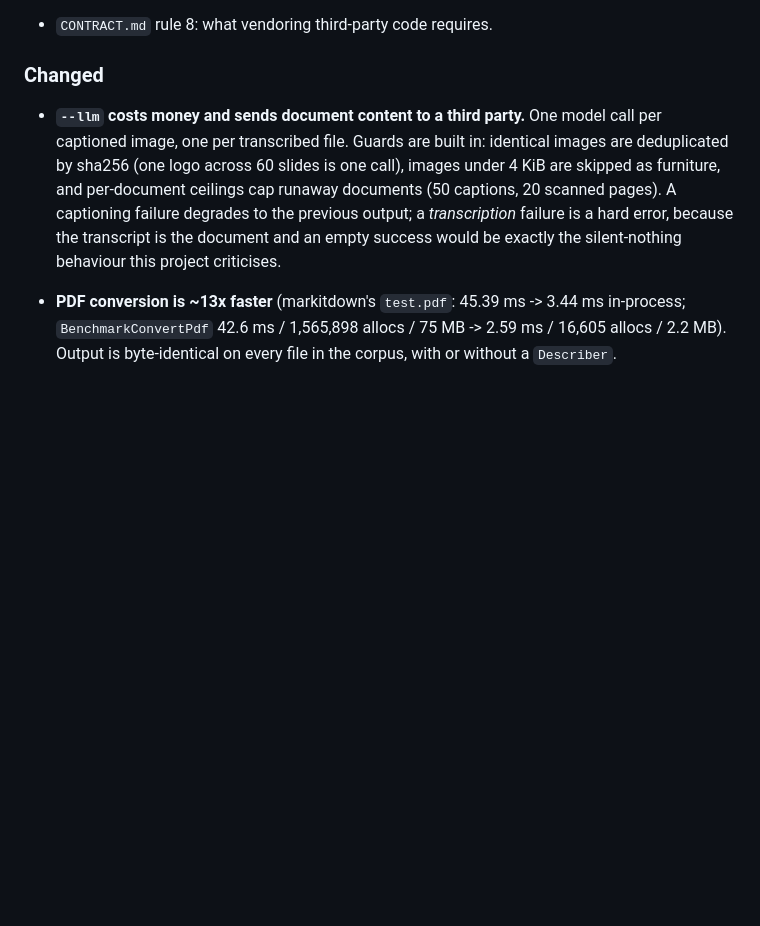
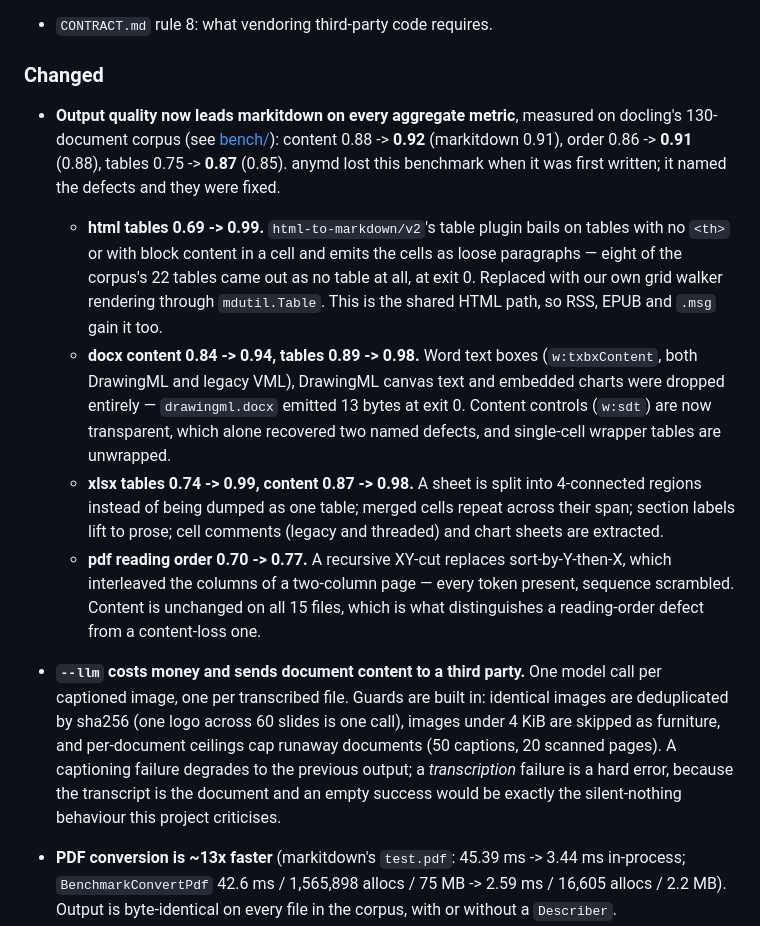
Before and after one commit to muthuishere/anymd, a Markdown page: CHANGELOG.md, the part around the change. GitHub-like rendering; blank space fills up the shorter version.

```diff
--- a/CHANGELOG.md
+++ b/CHANGELOG.md
@@ -77,6 +77,32 @@ treated as stable from `0.1.0` onward.
 - `CONTRACT.md` rule 8: what vendoring third-party code requires.
 
 ### Changed
+
+- **Output quality now leads markitdown on every aggregate metric**, measured on
+  docling's 130-document corpus (see [bench/](bench/)): content 0.88 -> **0.92**
+  (markitdown 0.91), order 0.86 -> **0.91** (0.88), tables 0.75 -> **0.87**
+  (0.85). anymd lost this benchmark when it was first written; it named the
+  defects and they were fixed.
+
+  - **html tables 0.69 -> 0.99.** `html-to-markdown/v2`'s table plugin bails on
+    tables with no `<th>` or with block content in a cell and emits the cells as
+    loose paragraphs — eight of the corpus's 22 tables came out as no table at
+    all, at exit 0. Replaced with our own grid walker rendering through
+    `mdutil.Table`. This is the shared HTML path, so RSS, EPUB and `.msg` gain
+    it too.
+  - **docx content 0.84 -> 0.94, tables 0.89 -> 0.98.** Word text boxes
+    (`w:txbxContent`, both DrawingML and legacy VML), DrawingML canvas text and
+    embedded charts were dropped entirely — `drawingml.docx` emitted 13 bytes at
+    exit 0. Content controls (`w:sdt`) are now transparent, which alone
+    recovered two named defects, and single-cell wrapper tables are unwrapped.
+  - **xlsx tables 0.74 -> 0.99, content 0.87 -> 0.98.** A sheet is split into
+    4-connected regions instead of being dumped as one table; merged cells
+    repeat across their span; section labels lift to prose; cell comments
+    (legacy and threaded) and chart sheets are extracted.
+  - **pdf reading order 0.70 -> 0.77.** A recursive XY-cut replaces
+    sort-by-Y-then-X, which interleaved the columns of a two-column page — every
+    token present, sequence scrambled. Content is unchanged on all 15 files,
+    which is what distinguishes a reading-order defect from a content-loss one.
 
 - **`--llm` costs money and sends document content to a third party.** One
   model call per captioned image, one per transcribed file. Guards are built in:
```
Also changed, not shown: bench/README.md (+16 -11 lines).
